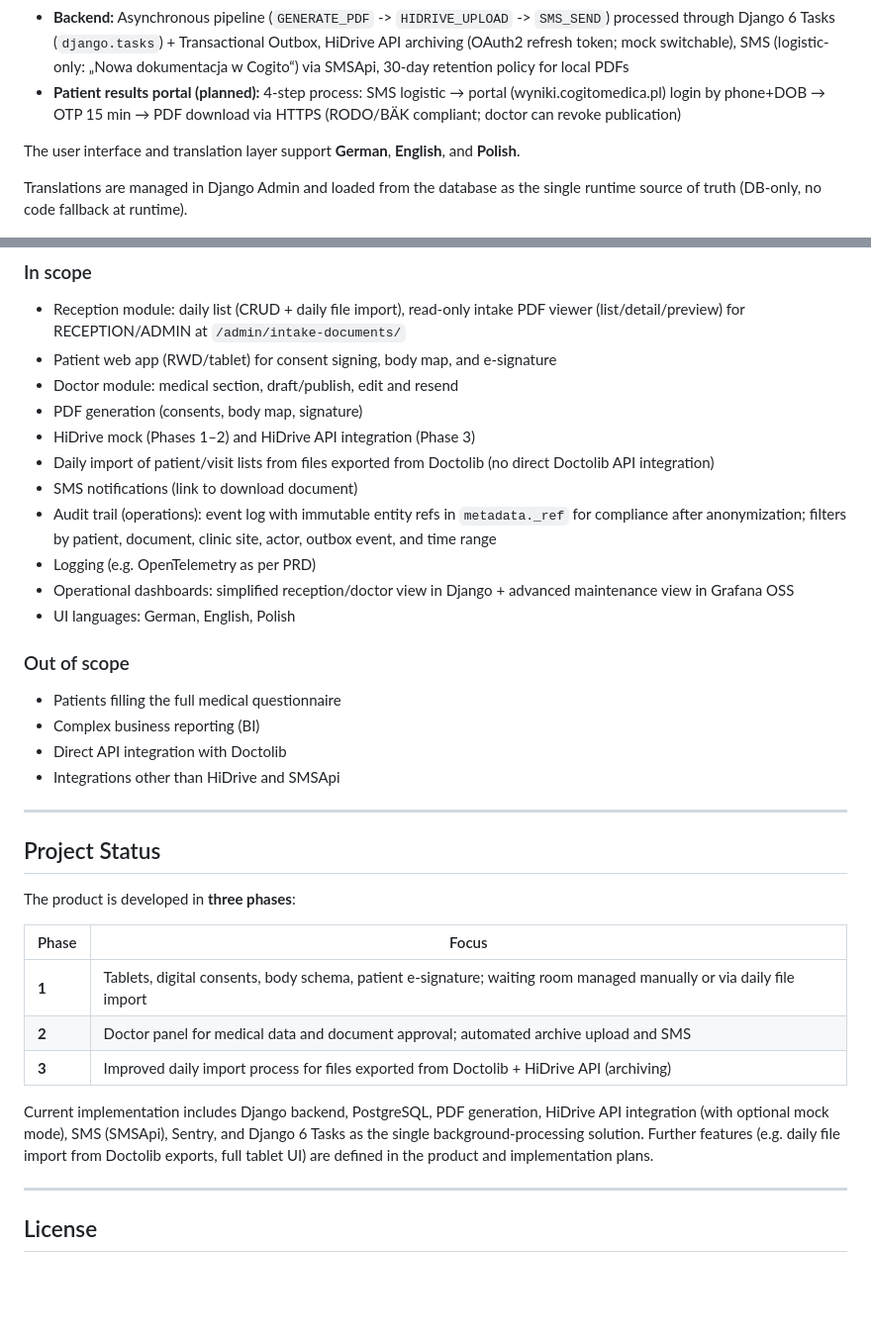
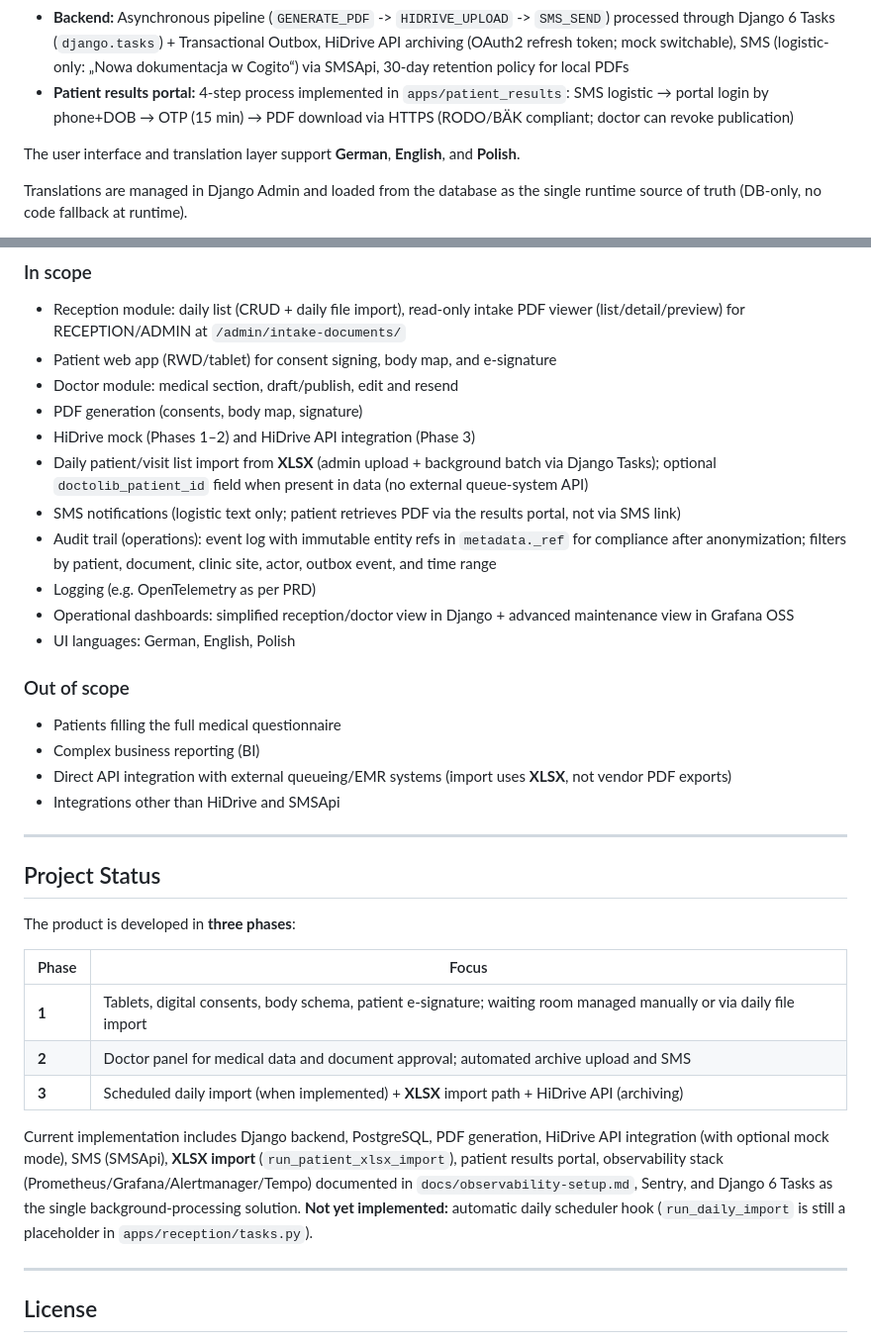
Before and after one commit to piotrpopiolek/cogitomedic, a Markdown page: README.md, 2 parts joined by grey strips. Shown at 99% size. Drawn GitHub-style; blank space fills up the shorter version.

Commit message:
Update README and documentation for patient results portal and XLSX import
- Revised the README to reflect the implementation of the patient results portal, detailing the 4-step process for accessing results.
- Updated the import process description to specify the transition from PDF to XLSX for patient and visit lists, including the optional `doctolib_patient_id` field.
- Clarified the current implementation status, highlighting the integration of the XLSX import and the ongoing development of the daily import scheduler.
- Adjusted the project plan documentation to align with the latest changes in the import process and API integrations.

```diff
--- a/README.md
+++ b/README.md
@@ -33,7 +33,7 @@
 - **Patient (tablet):** Touch-optimized form with read-only personal data, consent checkboxes, interactive body map, and electronic signature
 - **Doctor/Staff:** View completed forms, fill medical section, save as draft or publish, edit published documents and resend
 - **Backend:** Asynchronous pipeline (`GENERATE_PDF` -> `HIDRIVE_UPLOAD` -> `SMS_SEND`) processed through Django 6 Tasks (`django.tasks`) + Transactional Outbox, HiDrive API archiving (OAuth2 refresh token; mock switchable), SMS (logistic-only: „Nowa dokumentacja w Cogito“) via SMSApi, 30-day retention policy for local PDFs
-- **Patient results portal (planned):** 4-step process: SMS logistic → portal (wyniki.cogitomedica.pl) login by phone+DOB → OTP 15 min → PDF download via HTTPS (RODO/BÄK compliant; doctor can revoke publication)
+- **Patient results portal:** 4-step process implemented in `apps/patient_results`: SMS logistic → portal login by phone+DOB → OTP (15 min) → PDF download via HTTPS (RODO/BÄK compliant; doctor can revoke publication)
 
 The user interface and translation layer support **German**, **English**, and **Polish**.
 
@@ -295,8 +295,8 @@ Publishing also persists immutable `publish_locale` per version, so generated PD
 - Doctor module: medical section, draft/publish, edit and resend
 - PDF generation (consents, body map, signature)
 - HiDrive mock (Phases 1–2) and HiDrive API integration (Phase 3)
-- Daily import of patient/visit lists from files exported from Doctolib (no direct Doctolib API integration)
-- SMS notifications (link to download document)
+- Daily patient/visit list import from **XLSX** (admin upload + background batch via Django Tasks); optional `doctolib_patient_id` field when present in data (no external queue-system API)
+- SMS notifications (logistic text only; patient retrieves PDF via the results portal, not via SMS link)
 - Audit trail (operations): event log with immutable entity refs in `metadata._ref` for compliance after anonymization; filters by patient, document, clinic site, actor, outbox event, and time range
 - Logging (e.g. OpenTelemetry as per PRD)
 - Operational dashboards: simplified reception/doctor view in Django + advanced maintenance view in Grafana OSS
@@ -306,7 +306,7 @@ Publishing also persists immutable `publish_locale` per version, so generated PD
 
 - Patients filling the full medical questionnaire
 - Complex business reporting (BI)
-- Direct API integration with Doctolib
+- Direct API integration with external queueing/EMR systems (import uses **XLSX**, not vendor PDF exports)
 - Integrations other than HiDrive and SMSApi
 
 ---
@@ -319,9 +319,9 @@ The product is developed in **three phases**:
 |-------|--------|
 | **1** | Tablets, digital consents, body schema, patient e-signature; waiting room managed manually or via daily file import |
 | **2** | Doctor panel for medical data and document approval; automated archive upload and SMS |
-| **3** | Improved daily import process for files exported from Doctolib + HiDrive API (archiving) |
+| **3** | Scheduled daily import (when implemented) + **XLSX** import path + HiDrive API (archiving) |
 
-Current implementation includes Django backend, PostgreSQL, PDF generation, HiDrive API integration (with optional mock mode), SMS (SMSApi), Sentry, and Django 6 Tasks as the single background-processing solution. Further features (e.g. daily file import from Doctolib exports, full tablet UI) are defined in the product and implementation plans.
+Current implementation includes Django backend, PostgreSQL, PDF generation, HiDrive API integration (with optional mock mode), SMS (SMSApi), **XLSX import** (`run_patient_xlsx_import`), patient results portal, observability stack (Prometheus/Grafana/Alertmanager/Tempo) documented in `docs/observability-setup.md`, Sentry, and Django 6 Tasks as the single background-processing solution. **Not yet implemented:** automatic daily scheduler hook (`run_daily_import` is still a placeholder in `apps/reception/tasks.py`).
 
 ---
 
```
